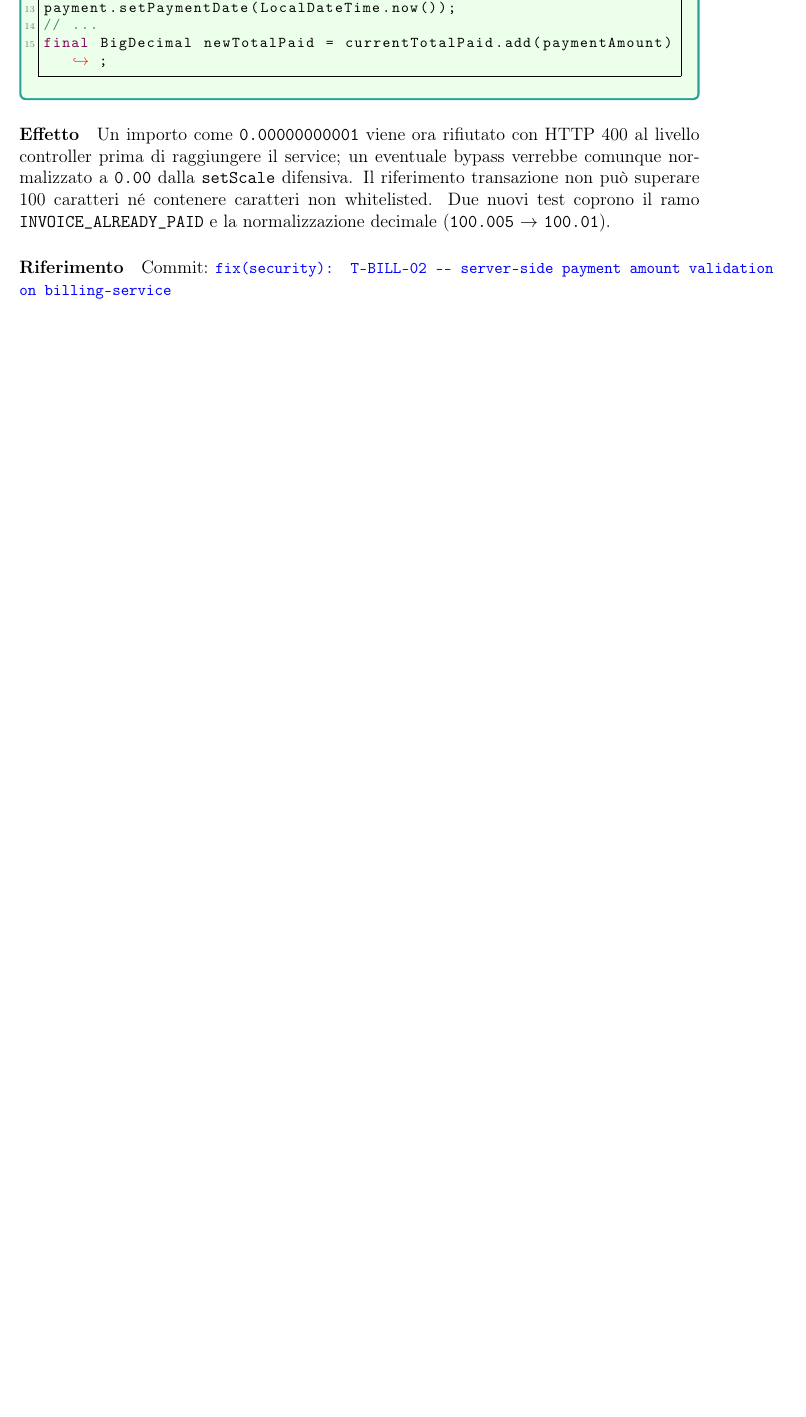
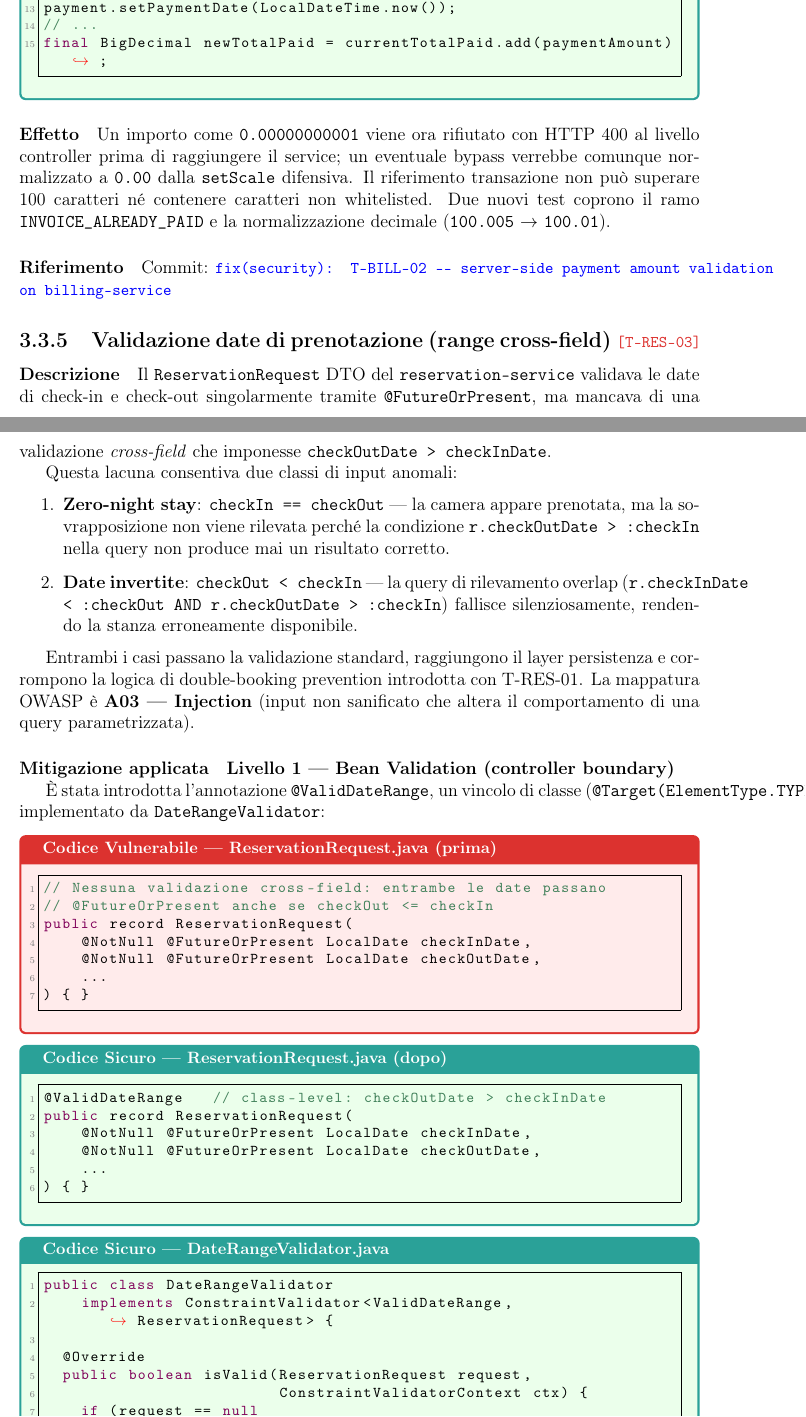
Before and after one commit to diegoandruccioli/hotel-pms, a LaTeX document (docs/security-report/report-secure-coding.tex): part of page 34 of 65 before the commit and two parts of pages 34 and 35 of 67 after it, the two joined at a grey line, cut so that both start at the same text, the shorter picture padded with empty space. Compiled offline with pdfLaTeX.

Commit message:
docs(security): T-RES-03 --- update THREAT_MODEL and LaTeX report with commit 43be320

```diff
--- a/docs/security-report/report-secure-coding.tex
+++ b/docs/security-report/report-secure-coding.tex
@@ -1746,3 +1746,68 @@ normalizzazione decimale (\texttt{100.005} $\rightarrow$ \texttt{100.01}).
 \paragraph{Riferimento} Commit: \commitref{d346fe8}{fix(security): T-BILL-02 --- server-side payment amount validation on billing-service}
 
 % ─────────────────────────────────────────────────────────────────────────────
+\subsection{Validazione date di prenotazione (range cross-field) \threat{T-RES-03}}
+% ─────────────────────────────────────────────────────────────────────────────
+
+\paragraph{Descrizione}
+Il \texttt{ReservationRequest} DTO del \texttt{reservation-service} validava le date
+di check-in e check-out singolarmente tramite \texttt{@FutureOrPresent}, ma mancava
+di una validazione \emph{cross-field} che imponesse \texttt{checkOutDate > checkInDate}.
+
+Questa lacuna consentiva due classi di input anomali:
+
+\begin{enumerate}
+  \item \textbf{Zero-night stay}: \texttt{checkIn == checkOut} --- la camera appare
+        prenotata, ma la sovrapposizione non viene rilevata perché la condizione
+        \texttt{r.checkOutDate > :checkIn} nella query non produce mai un risultato
+        corretto.
+  \item \textbf{Date invertite}: \texttt{checkOut < checkIn} --- la query di
+        rilevamento overlap (\texttt{r.checkInDate < :checkOut AND r.checkOutDate > :checkIn})
+        fallisce silenziosamente, rendendo la stanza erroneamente disponibile.
+\end{enumerate}
+
+Entrambi i casi passano la validazione standard, raggiungono il layer persistenza e
+corrompono la logica di double-booking prevention introdotta con T-RES-01.
+La mappatura OWASP è \textbf{A03 --- Injection} (input non sanificato che altera il
+comportamento di una query parametrizzata).
+
+\paragraph{Mitigazione applicata}
+
+\textbf{Livello 1 --- Bean Validation (controller boundary)}
+
+È stata introdotta l'annotazione \texttt{@ValidDateRange}, un vincolo di classe
+(\texttt{@Target(ElementType.TYPE)}) implementato da \texttt{DateRangeValidator}:
+
+\begin{insecurebox}[title={Codice Vulnerabile --- ReservationRequest.java (prima)}]
+\begin{lstlisting}[style=java]
+// Nessuna validazione cross-field: entrambe le date passano
+// @FutureOrPresent anche se checkOut <= checkIn
+public record ReservationRequest(
+    @NotNull @FutureOrPresent LocalDate checkInDate,
+    @NotNull @FutureOrPresent LocalDate checkOutDate,
+    ...
+) { }
+\end{lstlisting}
+\end{insecurebox}
+
+\begin{securebox}[title={Codice Sicuro --- ReservationRequest.java (dopo)}]
+\begin{lstlisting}[style=java]
+@ValidDateRange   // class-level: checkOutDate > checkInDate
+public record ReservationRequest(
+    @NotNull @FutureOrPresent LocalDate checkInDate,
+    @NotNull @FutureOrPresent LocalDate checkOutDate,
+    ...
+) { }
+\end{lstlisting}
+\end{securebox}
+
+\begin{securebox}[title={Codice Sicuro --- DateRangeValidator.java}]
+\begin{lstlisting}[style=java]
+public class DateRangeValidator
+    implements ConstraintValidator<ValidDateRange, ReservationRequest> {
+
+  @Override
+  public boolean isValid(ReservationRequest request,
+                         ConstraintValidatorContext ctx) {
+    if (request == null
+        || request.checkInDate() == null
@@ -1748,0 +1821 @@ normalizzazione decimale (\texttt{100.005} $\rightarrow$ \texttt{100.01}).
+\end{securebox}
```
Also changed, not shown: THREAT_MODEL.md (+2 -2 lines), docs/security-report/report-secure-coding.tex (45 more changed lines).
